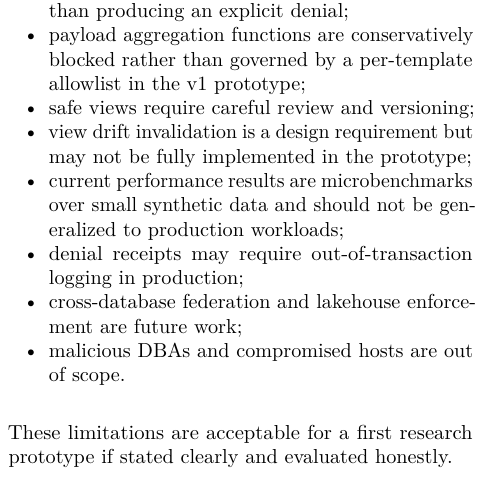
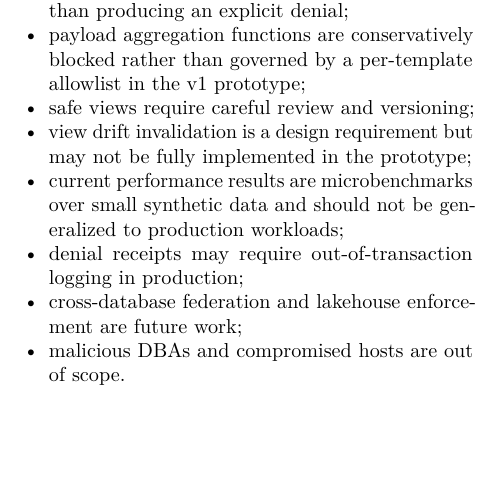
Before and after one commit to SessionBound/sessionbound, a LaTeX paper (paper/arxiv-v1/manuscript/arxiv-twocolumn.tex): part of one column of page 15 of 19, cut so that both start at the same text, the shorter picture padded with empty space. Compiled offline with pdfLaTeX.

Commit message:
Remove subjective limitations sentence

```diff
--- a/paper/arxiv-v1/manuscript/arxiv-twocolumn.tex
+++ b/paper/arxiv-v1/manuscript/arxiv-twocolumn.tex
@@ -1725,10 +1725,6 @@ Current limitations include:
   malicious DBAs and compromised hosts are out of scope.
 \end{itemize}
 
-These limitations are acceptable for a first research prototype if
-stated clearly and evaluated honestly.
-
-
 \hypertarget{conclusion}{%
 \section{Conclusion}\label{conclusion}}
 
```
Also changed, not shown: paper/arxiv-v1/manuscript/arxiv-twocolumn.pdf, 1 other file.
